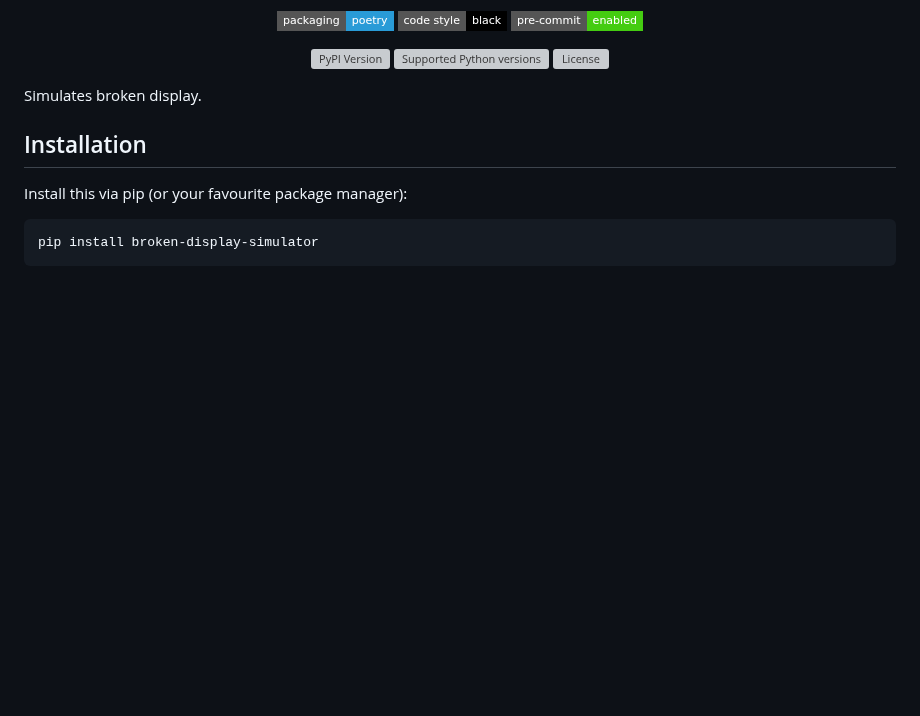
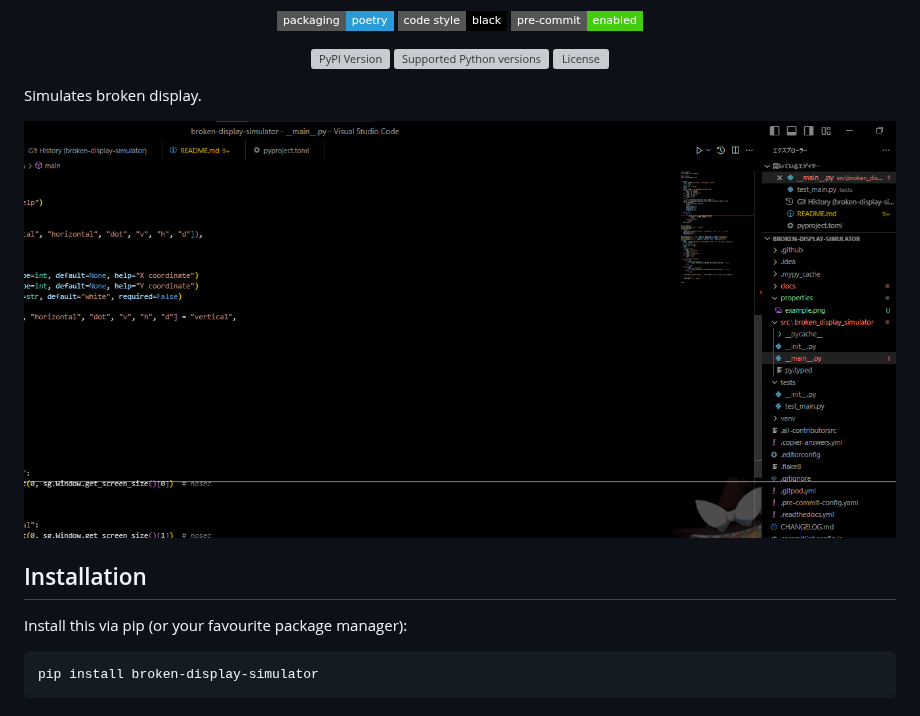
Before and after one commit to 34j/broken-display-simulator, a Markdown page: README.md, the part around the change. GitHub-like rendering; pictures changed too: docs/_static/example.png (added); badges without logos; blank space fills up the shorter version; grey boxes are pictures that could not be loaded.

Commit message:
docs: add example

```diff
--- a/README.md
+++ b/README.md
@@ -31,6 +31,8 @@
 </p>
 
 Simulates broken display.
+
+![Broken Display Simulator](https://raw.githubusercontent.com/34j/broken-display-simulator/main/docs/_static/example.png)
 
 ## Installation
 
```
